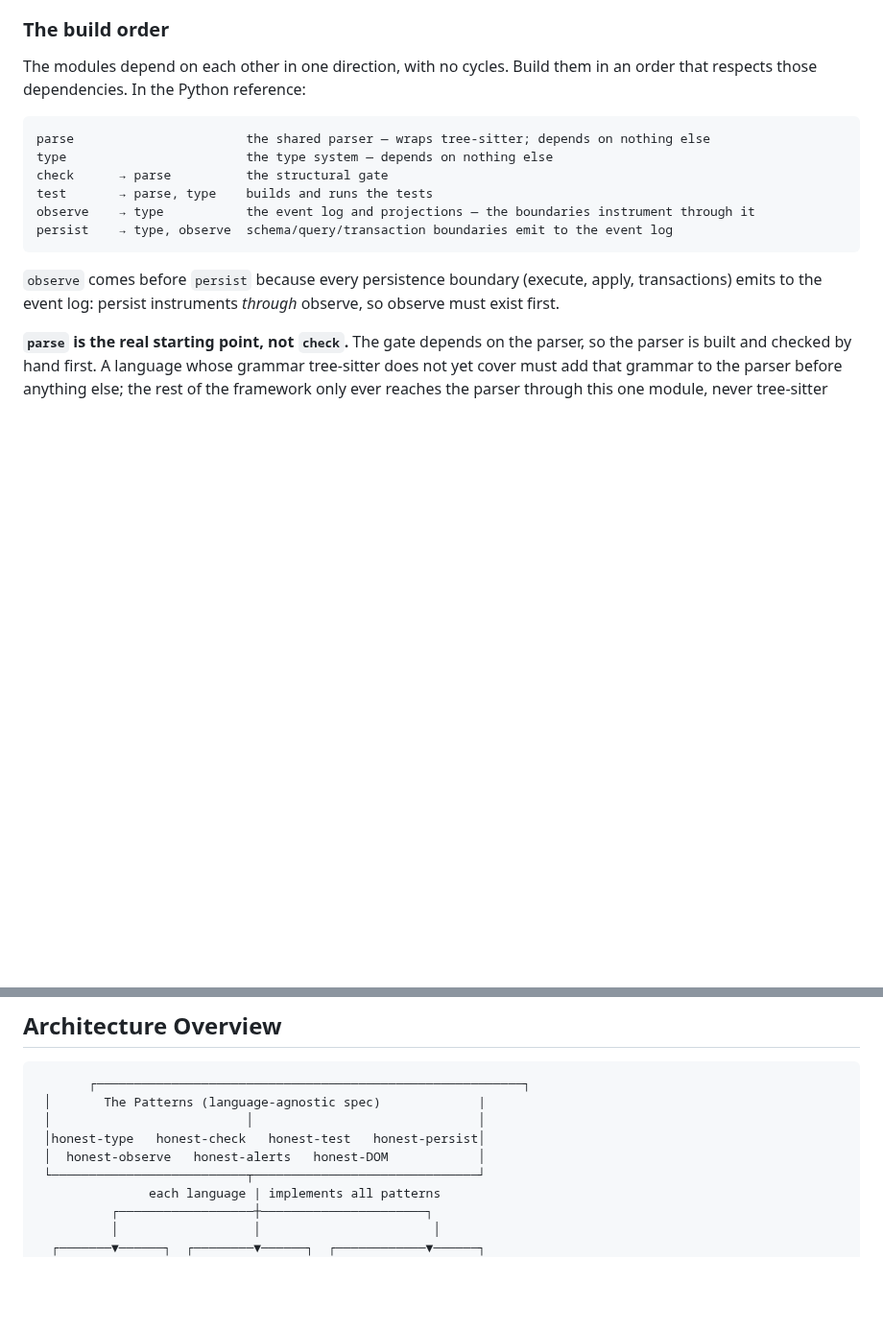
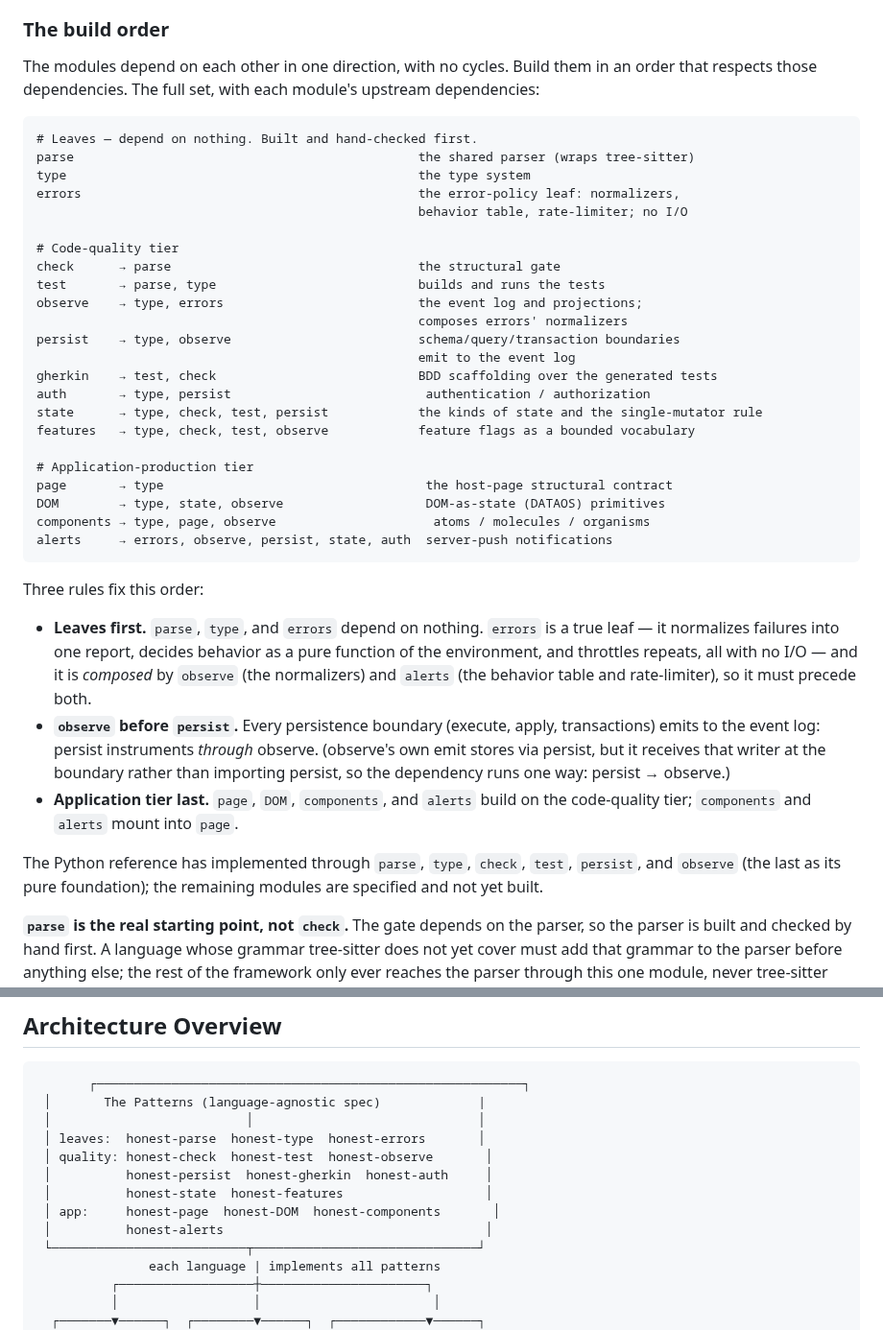
Before and after one commit to openhonest/honest-framework, a Markdown page: specs/01-framework/honest-framework-spec.md, 2 parts joined by grey strips. Shown at 96% size. Drawn GitHub-style; blank space fills up the shorter version.

Commit message:
spec: complete the build order — full module inventory, errors as a leaf before observe
The build-order list had only the six modules built so far and omitted errors (a
leaf), gherkin, auth, state, features, and the whole application tier. Replace it
with the full dependency-ordered set:
- leaves (no deps): parse, type, errors
- code-quality: check, test, observe, persist, gherkin, auth, state, features
- application: page, DOM, components, alerts

errors is a true leaf (pure normalizers, behavior table, rate-limiter, no I/O) that
observe and alerts compose, so it precedes both. Spell out the three rules that fix
the order (leaves first; observe before persist; application tier last) and note the
reference's current progress. Update the architecture-overview module list to match.

````diff
--- a/specs/01-framework/honest-framework-spec.md
+++ b/specs/01-framework/honest-framework-spec.md
@@ -278,18 +278,41 @@ A new language version (after the Python reference) is not built module-first an
 
 ### The build order
 
-The modules depend on each other in one direction, with no cycles. Build them in an order that respects those dependencies. In the Python reference:
+The modules depend on each other in one direction, with no cycles. Build them in an order that respects those dependencies. The full set, with each module's upstream dependencies:
 
 ```
-parse                       the shared parser — wraps tree-sitter; depends on nothing else
-type                        the type system — depends on nothing else
-check      → parse          the structural gate
-test       → parse, type    builds and runs the tests
-observe    → type           the event log and projections — the boundaries instrument through it
-persist    → type, observe  schema/query/transaction boundaries emit to the event log
+# Leaves — depend on nothing. Built and hand-checked first.
+parse                                              the shared parser (wraps tree-sitter)
+type                                               the type system
+errors                                             the error-policy leaf: normalizers,
+                                                   behavior table, rate-limiter; no I/O
+
+# Code-quality tier
+check      → parse                                 the structural gate
+test       → parse, type                           builds and runs the tests
+observe    → type, errors                          the event log and projections;
+                                                   composes errors' normalizers
+persist    → type, observe                         schema/query/transaction boundaries
+                                                   emit to the event log
+gherkin    → test, check                           BDD scaffolding over the generated tests
+auth       → type, persist                          authentication / authorization
+state      → type, check, test, persist            the kinds of state and the single-mutator rule
+features   → type, check, test, observe            feature flags as a bounded vocabulary
+
+# Application-production tier
+page       → type                                   the host-page structural contract
+DOM        → type, state, observe                   DOM-as-state (DATAOS) primitives
+components → type, page, observe                     atoms / molecules / organisms
+alerts     → errors, observe, persist, state, auth  server-push notifications
 ```
 
-`observe` comes before `persist` because every persistence boundary (execute, apply, transactions) emits to the event log: persist instruments *through* observe, so observe must exist first.
+Three rules fix this order:
+
+- **Leaves first.** `parse`, `type`, and `errors` depend on nothing. `errors` is a true leaf — it normalizes failures into one report, decides behavior as a pure function of the environment, and throttles repeats, all with no I/O — and it is *composed* by `observe` (the normalizers) and `alerts` (the behavior table and rate-limiter), so it must precede both.
+- **`observe` before `persist`.** Every persistence boundary (execute, apply, transactions) emits to the event log: persist instruments *through* observe. (observe's own emit stores via persist, but it receives that writer at the boundary rather than importing persist, so the dependency runs one way: persist → observe.)
+- **Application tier last.** `page`, `DOM`, `components`, and `alerts` build on the code-quality tier; `components` and `alerts` mount into `page`.
+
+The Python reference has implemented through `parse`, `type`, `check`, `test`, `persist`, and `observe` (the last as its pure foundation); the remaining modules are specified and not yet built.
 
 **`parse` is the real starting point, not `check`.** The gate depends on the parser, so the parser is built and checked by hand first. A language whose grammar tree-sitter does not yet cover must add that grammar to the parser before anything else; the rest of the framework only ever reaches the parser through this one module, never tree-sitter directly.
 
@@ -333,8 +356,12 @@ The generated proof is complete only when it reaches every line and branch of th
        ┌─────────────────────────────────────────────────────────┐
  │       The Patterns (language-agnostic spec)             |
  │                          │                              │
- │honest-type   honest-check   honest-test   honest-persist│
- │  honest-observe   honest-alerts   honest-DOM            │
+ │ leaves:  honest-parse  honest-type  honest-errors       │
+ │ quality: honest-check  honest-test  honest-observe       │
+ │          honest-persist  honest-gherkin  honest-auth     │
+ │          honest-state  honest-features                   │
+ │ app:     honest-page  honest-DOM  honest-components       │
+ │          honest-alerts                                   │
  └──────────────────────────┬──────────────────────────────┘
                each language | implements all patterns
           ┌──────────────────┼──────────────────────┐
````
